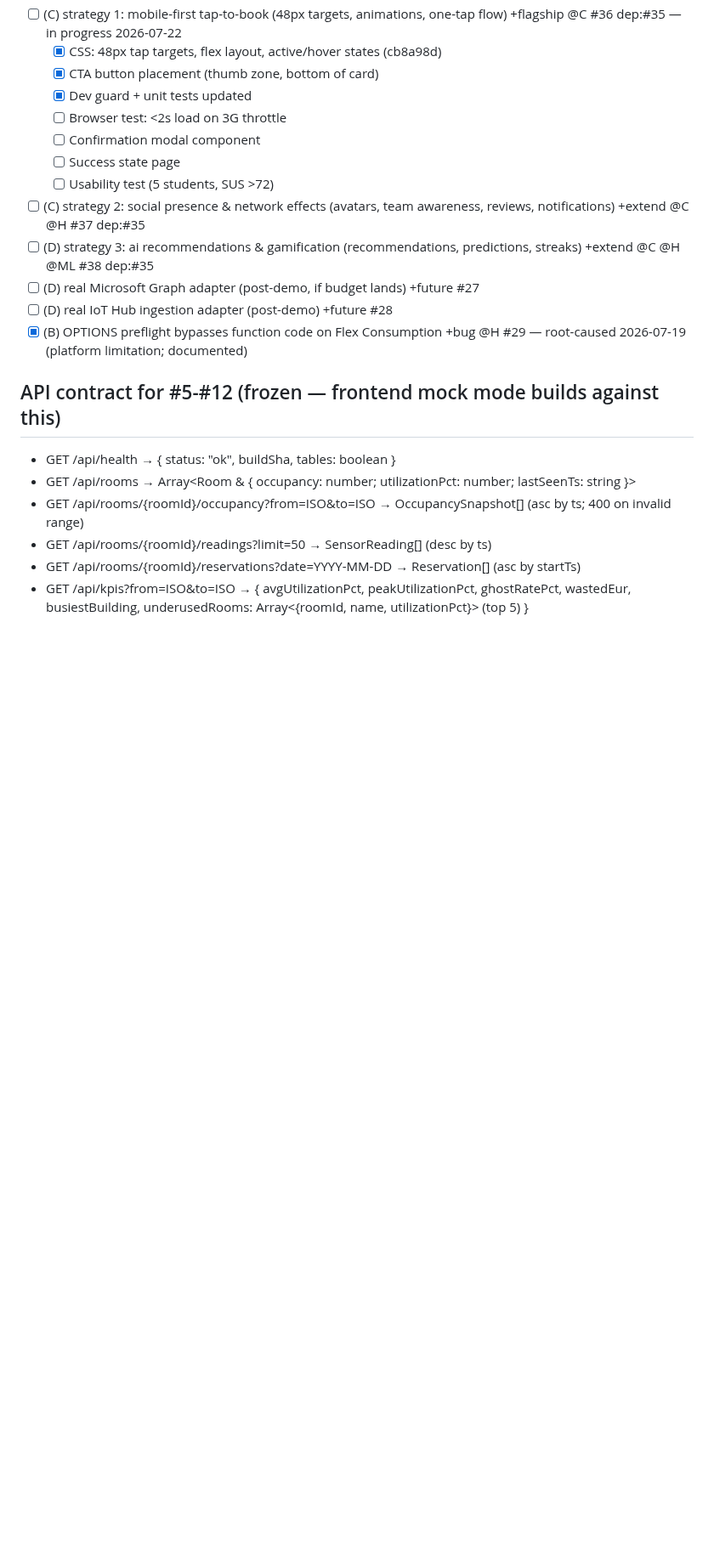
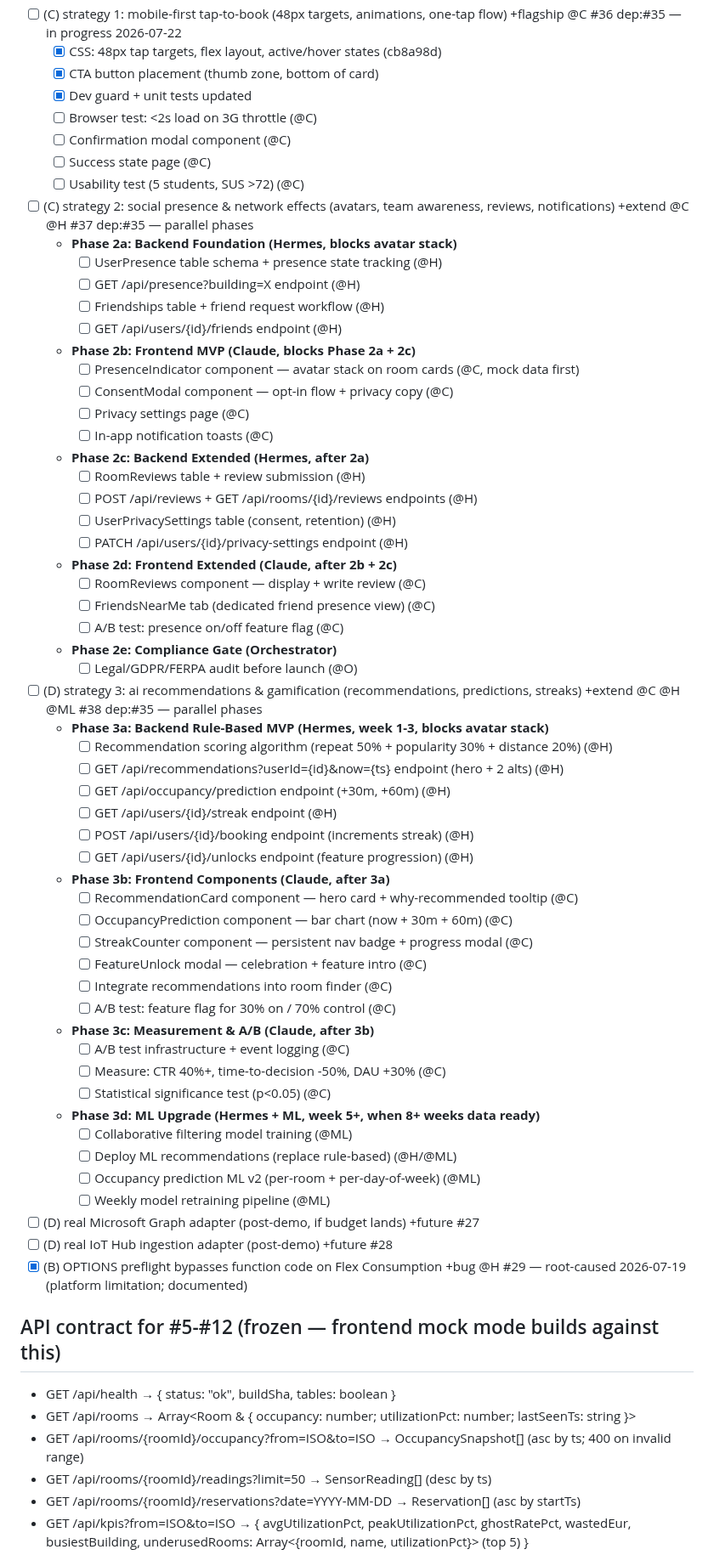
Before and after one commit to toinevl/roomsense, a Markdown page: wishlist.md, the part around the change. Shown at 85% size. GitHub-like rendering; blank space fills up the shorter version.

Commit message:
docs: expand strategies 2-3 with lane-specific subtasks for parallel work
Strategy 1: Complete remaining mobile-first tasks (modal, success state, tests, usability)

Strategy 2 (Social): Split into phases
- Phase 2a: Hermes builds UserPresence table + presence endpoint (blocks avatar stack)
- Phase 2b: Claude builds PresenceIndicator component + consent modal
- Phase 2c: Hermes builds reviews + privacy tables/endpoints
- Phase 2d: Claude builds reviews UI + friends tab + A/B test
- Phase 2e: Orchestrator compliance audit (GDPR/FERPA)

Strategy 3 (AI): Split into phases
- Phase 3a: Hermes builds rule-based recommendation engine + streak tracking
- Phase 3b: Claude builds hero card, prediction charts, streak UI, feature unlocks
- Phase 3c: Claude measures A/B test results (CTR, time-to-decision, DAU lift)
- Phase 3d: ML team trains collaborative filtering (week 5+ when 8+ weeks data available)

Enables parallel work: Hermes can start backend while Claude continues frontend.
Critical path: Hermes 2a/3a endpoints unblock Claude components.

Co-Authored-By: Claude Haiku 4.5 <noreply@anthropic.com>

```diff
--- a/wishlist.md
+++ b/wishlist.md
@@ -47,12 +47,56 @@
   - [x] CSS: 48px tap targets, flex layout, active/hover states (cb8a98d)
   - [x] CTA button placement (thumb zone, bottom of card)
   - [x] Dev guard + unit tests updated
-  - [ ] Browser test: <2s load on 3G throttle
-  - [ ] Confirmation modal component
-  - [ ] Success state page
-  - [ ] Usability test (5 students, SUS >72)
-- [ ] (C) strategy 2: social presence & network effects (avatars, team awareness, reviews, notifications) +extend @C @H #37 dep:#35
-- [ ] (D) strategy 3: ai recommendations & gamification (recommendations, predictions, streaks) +extend @C @H @ML #38 dep:#35
+  - [ ] Browser test: <2s load on 3G throttle (@C)
+  - [ ] Confirmation modal component (@C)
+  - [ ] Success state page (@C)
+  - [ ] Usability test (5 students, SUS >72) (@C)
+- [ ] (C) strategy 2: social presence & network effects (avatars, team awareness, reviews, notifications) +extend @C @H #37 dep:#35 — parallel phases
+  - **Phase 2a: Backend Foundation (Hermes, blocks avatar stack)**
+    - [ ] UserPresence table schema + presence state tracking (@H)
+    - [ ] GET /api/presence?building=X endpoint (@H)
+    - [ ] Friendships table + friend request workflow (@H)
+    - [ ] GET /api/users/{id}/friends endpoint (@H)
+  - **Phase 2b: Frontend MVP (Claude, blocks Phase 2a + 2c)**
+    - [ ] PresenceIndicator component — avatar stack on room cards (@C, mock data first)
+    - [ ] ConsentModal component — opt-in flow + privacy copy (@C)
+    - [ ] Privacy settings page (@C)
+    - [ ] In-app notification toasts (@C)
+  - **Phase 2c: Backend Extended (Hermes, after 2a)**
+    - [ ] RoomReviews table + review submission (@H)
+    - [ ] POST /api/reviews + GET /api/rooms/{id}/reviews endpoints (@H)
+    - [ ] UserPrivacySettings table (consent, retention) (@H)
+    - [ ] PATCH /api/users/{id}/privacy-settings endpoint (@H)
+  - **Phase 2d: Frontend Extended (Claude, after 2b + 2c)**
+    - [ ] RoomReviews component — display + write review (@C)
+    - [ ] FriendsNearMe tab (dedicated friend presence view) (@C)
+    - [ ] A/B test: presence on/off feature flag (@C)
+  - **Phase 2e: Compliance Gate (Orchestrator)**
+    - [ ] Legal/GDPR/FERPA audit before launch (@O)
+- [ ] (D) strategy 3: ai recommendations & gamification (recommendations, predictions, streaks) +extend @C @H @ML #38 dep:#35 — parallel phases
+  - **Phase 3a: Backend Rule-Based MVP (Hermes, week 1-3, blocks avatar stack)**
+    - [ ] Recommendation scoring algorithm (repeat 50% + popularity 30% + distance 20%) (@H)
+    - [ ] GET /api/recommendations?userId={id}&now={ts} endpoint (hero + 2 alts) (@H)
+    - [ ] GET /api/occupancy/prediction endpoint (+30m, +60m) (@H)
+    - [ ] GET /api/users/{id}/streak endpoint (@H)
+    - [ ] POST /api/users/{id}/booking endpoint (increments streak) (@H)
+    - [ ] GET /api/users/{id}/unlocks endpoint (feature progression) (@H)
+  - **Phase 3b: Frontend Components (Claude, after 3a)**
+    - [ ] RecommendationCard component — hero card + why-recommended tooltip (@C)
+    - [ ] OccupancyPrediction component — bar chart (now + 30m + 60m) (@C)
+    - [ ] StreakCounter component — persistent nav badge + progress modal (@C)
+    - [ ] FeatureUnlock modal — celebration + feature intro (@C)
+    - [ ] Integrate recommendations into room finder (@C)
+    - [ ] A/B test: feature flag for 30% on / 70% control (@C)
+  - **Phase 3c: Measurement & A/B (Claude, after 3b)**
+    - [ ] A/B test infrastructure + event logging (@C)
+    - [ ] Measure: CTR 40%+, time-to-decision -50%, DAU +30% (@C)
+    - [ ] Statistical significance test (p<0.05) (@C)
+  - **Phase 3d: ML Upgrade (Hermes + ML, week 5+, when 8+ weeks data ready)**
+    - [ ] Collaborative filtering model training (@ML)
+    - [ ] Deploy ML recommendations (replace rule-based) (@H/@ML)
+    - [ ] Occupancy prediction ML v2 (per-room + per-day-of-week) (@ML)
+    - [ ] Weekly model retraining pipeline (@ML)
 - [ ] (D) real Microsoft Graph adapter (post-demo, if budget lands) +future #27
 - [ ] (D) real IoT Hub ingestion adapter (post-demo) +future #28
 - [x] (B) OPTIONS preflight bypasses function code on Flex Consumption +bug @H #29 — root-caused 2026-07-19 (platform limitation; documented)
```
